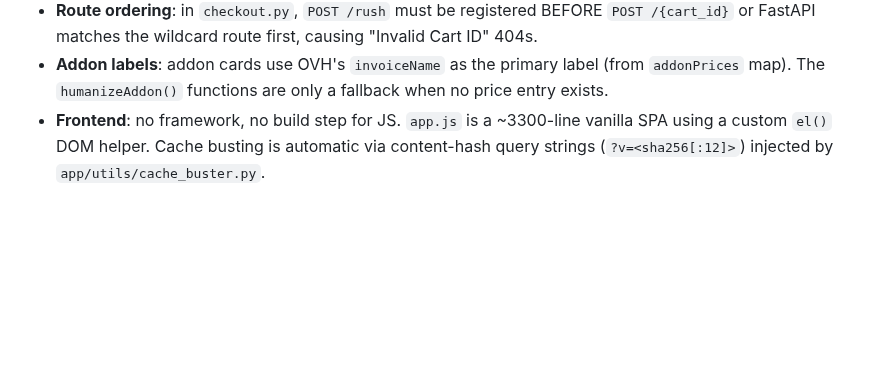
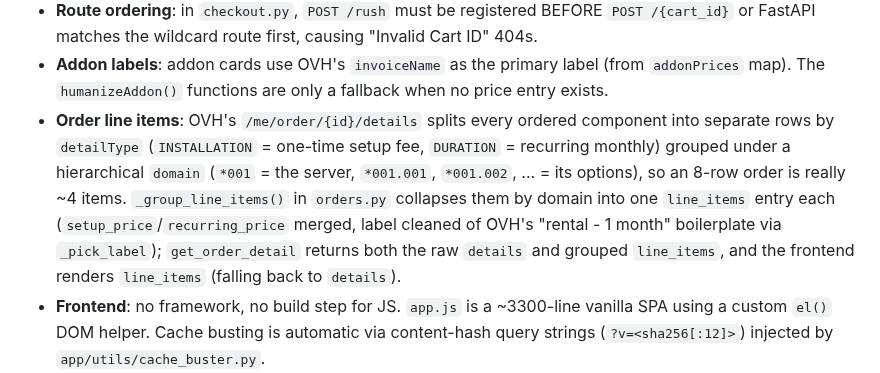
Before and after one commit to JuggyMcNutty/ecovibe, a Markdown page: AGENTS.md, the part around the change. Rendered like a GitHub page; blank space fills up the shorter version.

```diff
--- a/AGENTS.md
+++ b/AGENTS.md
@@ -230,6 +230,16 @@ were created under (`account_id` column on each table).
 - **Addon labels**: addon cards use OVH's `invoiceName` as the
   primary label (from `addonPrices` map). The `humanizeAddon()`
   functions are only a fallback when no price entry exists.
+- **Order line items**: OVH's `/me/order/{id}/details` splits every
+  ordered component into separate rows by `detailType` (`INSTALLATION` =
+  one-time setup fee, `DURATION` = recurring monthly) grouped under a
+  hierarchical `domain` (`*001` = the server, `*001.001`, `*001.002`, ...
+  = its options), so an 8-row order is really ~4 items. `_group_line_items()`
+  in `orders.py` collapses them by domain into one `line_items` entry each
+  (`setup_price`/`recurring_price` merged, label cleaned of OVH's "rental -
+  1 month" boilerplate via `_pick_label`); `get_order_detail` returns
+  both the raw `details` and grouped `line_items`, and the frontend renders
+  `line_items` (falling back to `details`).
 - **Frontend**: no framework, no build step for JS. `app.js` is a
   ~3300-line vanilla SPA using a custom `el()` DOM helper. Cache
   busting is automatic via content-hash query strings
```
Also changed, not shown: README.md (+1 -1 lines).
